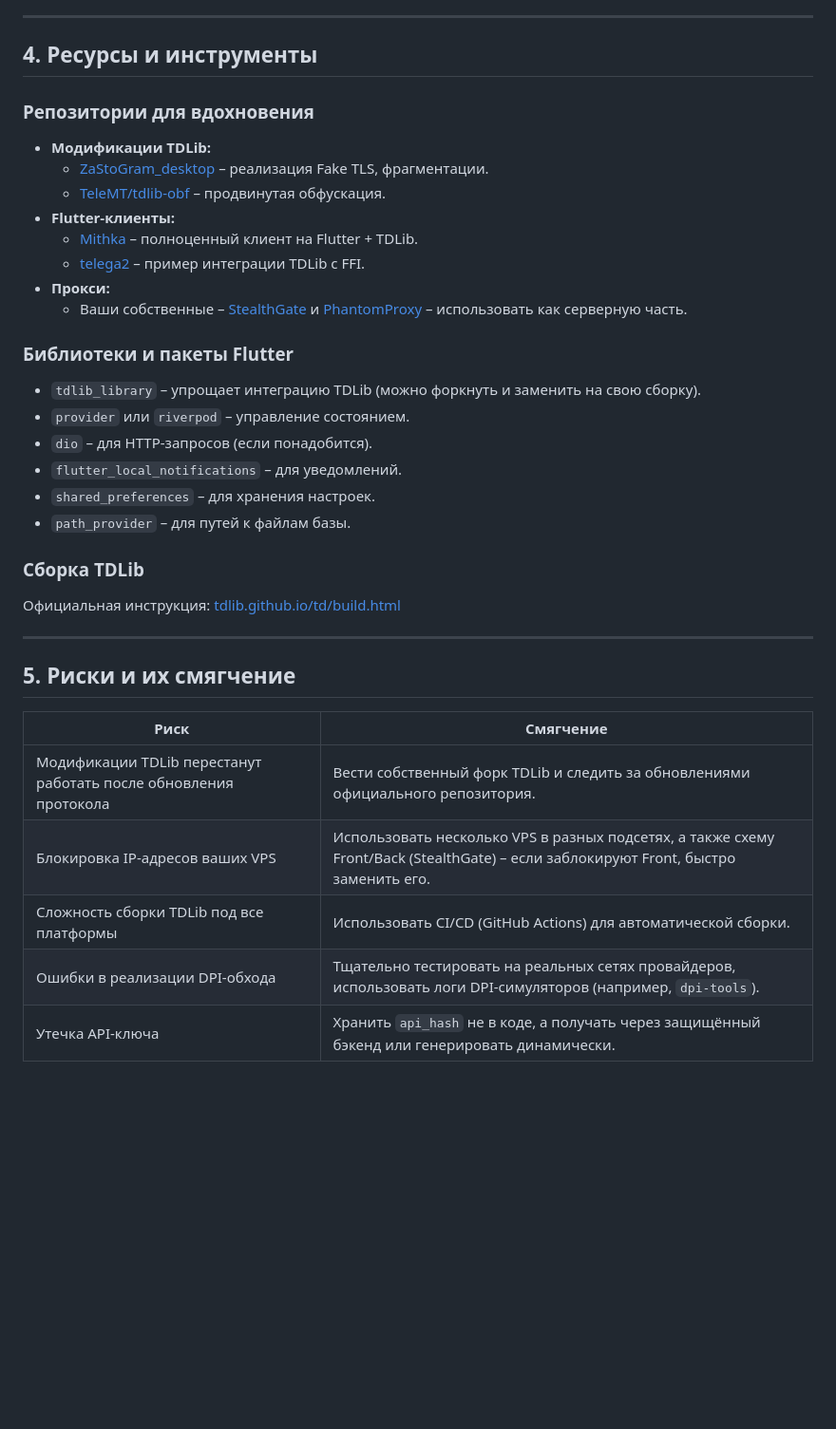
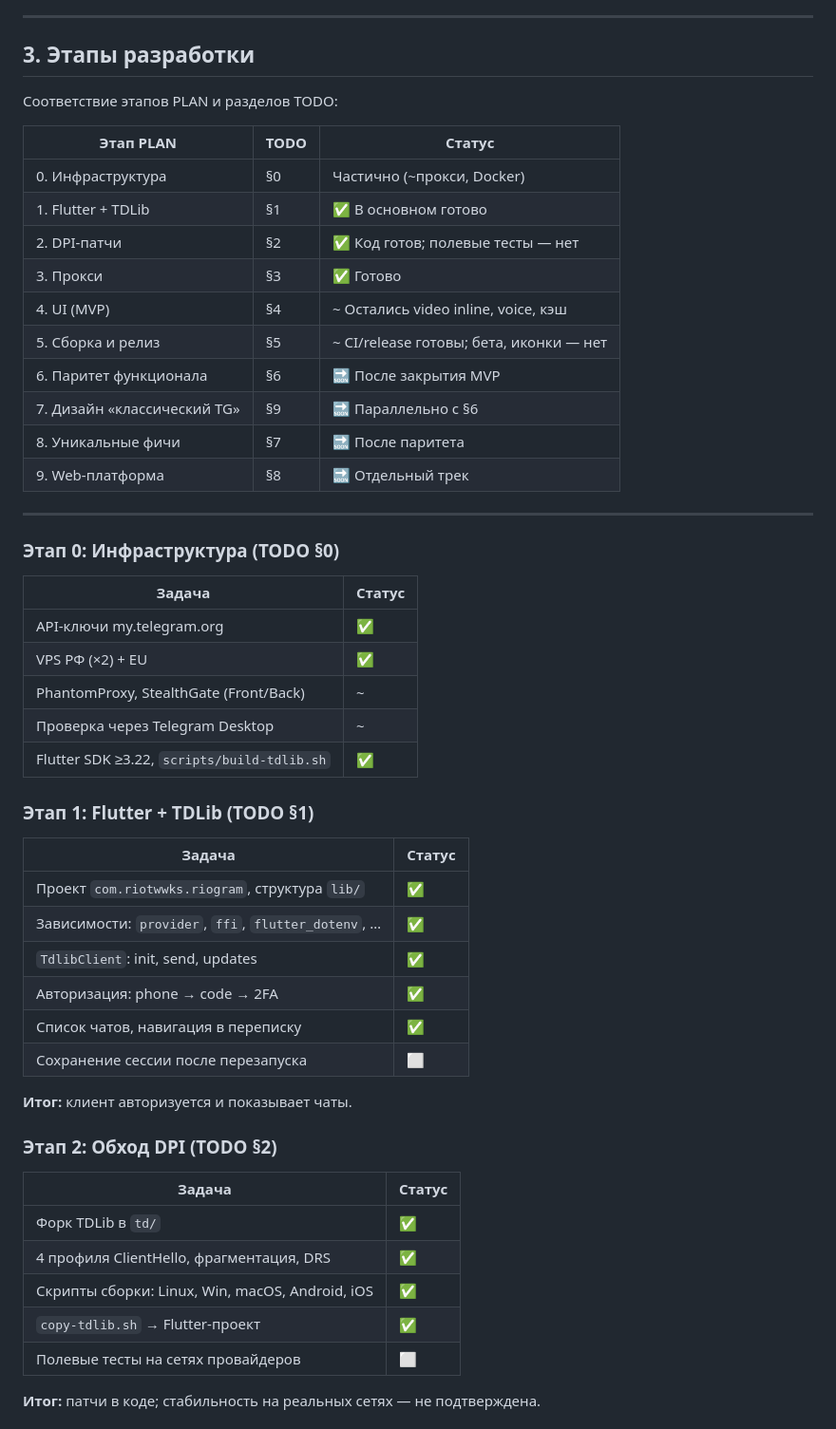
Before and after one commit to RioTwWks/RioGram, a Markdown page: PLAN.md, the part around one of its changes. Shown at 95% size. GitHub-like rendering; blank space fills up the shorter version.

```diff
--- a/PLAN.md
+++ b/PLAN.md
@@ -118,37 +63,57 @@
 
 ---
 
-## 4. Ресурсы и инструменты
+## 3. Этапы разработки
 
-### Репозитории для вдохновения
-- **Модификации TDLib:**
-  - [ZaStoGram_desktop](https://github.com/youtubediscord/ZaStoGram_desktop) – реализация Fake TLS, фрагментации.
-  - [TeleMT/tdlib-obf](https://github.com/telemt/tdlib-obf) – продвинутая обфускация.
-- **Flutter-клиенты:**
-  - [Mithka](https://github.com/iebb/mithka) – полноценный клиент на Flutter + TDLib.
-  - [telega2](https://github.com/festeh/telega2) – пример интеграции TDLib с FFI.
-- **Прокси:**
-  - Ваши собственные – [StealthGate](https://github.com/RioTwWks/StealthGate) и [PhantomProxy](https://github.com/RioTwWks/PhantomProxy) – использовать как серверную часть.
+Соответствие этапов PLAN и разделов TODO:
 
-### Библиотеки и пакеты Flutter
-- `tdlib_library` – упрощает интеграцию TDLib (можно форкнуть и заменить на свою сборку).
-- `provider` или `riverpod` – управление состоянием.
-- `dio` – для HTTP-запросов (если понадобится).
-- `flutter_local_notifications` – для уведомлений.
-- `shared_preferences` – для хранения настроек.
-- `path_provider` – для путей к файлам базы.
-
-### Сборка TDLib
-Официальная инструкция: [tdlib.github.io/td/build.html](https://tdlib.github.io/td/build.html)
+| Этап PLAN | TODO | Статус |
+|-----------|------|--------|
+| 0. Инфраструктура | §0 | Частично (~прокси, Docker) |
+| 1. Flutter + TDLib | §1 | ✅ В основном готово |
+| 2. DPI-патчи | §2 | ✅ Код готов; полевые тесты — нет |
+| 3. Прокси | §3 | ✅ Готово |
+| 4. UI (MVP) | §4 | ~ Остались video inline, voice, кэш |
+| 5. Сборка и релиз | §5 | ~ CI/release готовы; бета, иконки — нет |
+| 6. Паритет функционала | §6 | 🔜 После закрытия MVP |
+| 7. Дизайн «классический TG» | §9 | 🔜 Параллельно с §6 |
+| 8. Уникальные фичи | §7 | 🔜 После паритета |
+| 9. Web-платформа | §8 | 🔜 Отдельный трек |
 
 ---
 
-## 5. Риски и их смягчение
+### Этап 0: Инфраструктура (TODO §0)
 
-| Риск | Смягчение |
-|------|-----------|
-| Модификации TDLib перестанут работать после обновления протокола | Вести собственный форк TDLib и следить за обновлениями официального репозитория. |
-| Блокировка IP-адресов ваших VPS | Использовать несколько VPS в разных подсетях, а также схему Front/Back (StealthGate) – если заблокируют Front, быстро заменить его. |
-| Сложность сборки TDLib под все платформы | Использовать CI/CD (GitHub Actions) для автоматической сборки. |
-| Ошибки в реализации DPI-обхода | Тщательно тестировать на реальных сетях провайдеров, использовать логи DPI-симуляторов (например, `dpi-tools`). |
-| Утечка API-ключа | Хранить `api_hash` не в коде, а получать через защищённый бэкенд или генерировать динамически. |
+| Задача | Статус |
+|--------|--------|
+| API-ключи my.telegram.org | ✅ |
+| VPS РФ (×2) + EU | ✅ |
+| PhantomProxy, StealthGate (Front/Back) | ~ |
+| Проверка через Telegram Desktop | ~ |
+| Flutter SDK ≥3.22, `scripts/build-tdlib.sh` | ✅ |
+
+### Этап 1: Flutter + TDLib (TODO §1)
+
+| Задача | Статус |
+|--------|--------|
+| Проект `com.riotwwks.riogram`, структура `lib/` | ✅ |
+| Зависимости: `provider`, `ffi`, `flutter_dotenv`, … | ✅ |
+| `TdlibClient`: init, send, updates | ✅ |
+| Авторизация: phone → code → 2FA | ✅ |
+| Список чатов, навигация в переписку | ✅ |
+| Сохранение сессии после перезапуска | ⬜ |
+
+**Итог:** клиент авторизуется и показывает чаты.
+
+### Этап 2: Обход DPI (TODO §2)
+
+| Задача | Статус |
+|--------|--------|
+| Форк TDLib в `td/` | ✅ |
+| 4 профиля ClientHello, фрагментация, DRS | ✅ |
+| Скрипты сборки: Linux, Win, macOS, Android, iOS | ✅ |
+| `copy-tdlib.sh` → Flutter-проект | ✅ |
+| Полевые тесты на сетях провайдеров | ⬜ |
+
+**Итог:** патчи в коде; стабильность на реальных сетях — не подтверждена.
+
```
Also changed, not shown: other parts of PLAN.md (+162 -109 lines).
